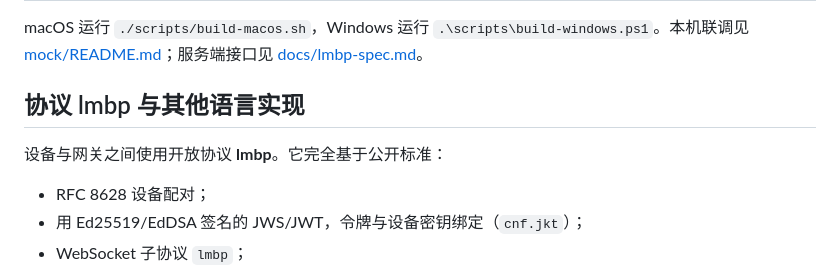
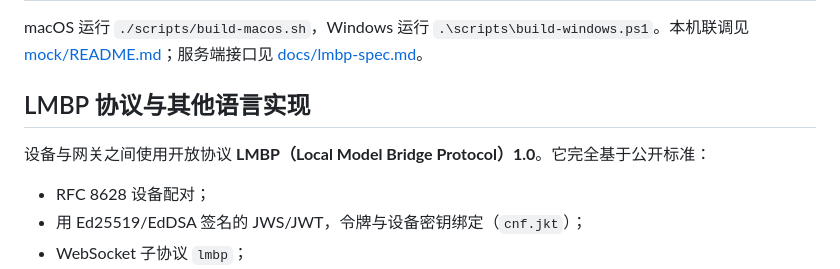
Before and after one commit to tyro668/LocalSubProxy, a Markdown page: README.md, the part around the change. Rendered like a GitHub page.

Commit message:
README: name LMBP (Local Model Bridge Protocol) 1.0

```diff
--- a/README.md
+++ b/README.md
@@ -32,9 +32,9 @@ LocalSubProxy 是一个 macOS / Windows 桌面应用，让远端服务使用本
 
 macOS 运行 `./scripts/build-macos.sh`，Windows 运行 `.\scripts\build-windows.ps1`。本机联调见 [mock/README.md](mock/README.md)；服务端接口见 [docs/lmbp-spec.md](docs/lmbp-spec.md)。
 
-## 协议 lmbp 与其他语言实现
+## LMBP 协议与其他语言实现
 
-设备与网关之间使用开放协议 **lmbp**。它完全基于公开标准：
+设备与网关之间使用开放协议 **LMBP（Local Model Bridge Protocol）1.0**。它完全基于公开标准：
 - RFC 8628 设备配对；
 - 用 Ed25519/EdDSA 签名的 JWS/JWT，令牌与设备密钥绑定（`cnf.jkt`）；
 - WebSocket 子协议 `lmbp`；
```
